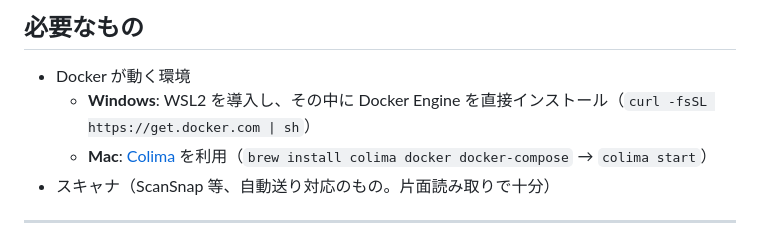
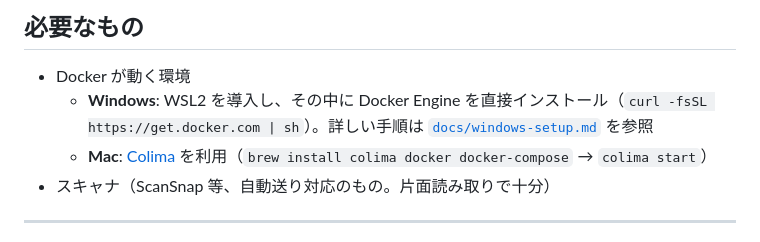
Before and after one commit to ugohsu/autograder, a Markdown page: README.md, the part around the change. Rendered like a GitHub page.

Commit message:
Windows/WSL2セットアップ手順書を追加し、READMEからリンク
Dropbox経由で共有されたドラフトを整理し、start.shの自動.env生成や
実行権限の扱いなど現状のリポジトリと食い違っていた記述を修正した。

Co-Authored-By: Claude Sonnet 5 <noreply@anthropic.com>

```diff
--- a/README.md
+++ b/README.md
@@ -9,7 +9,7 @@
 ## 必要なもの
 
 - Docker が動く環境
-  - **Windows**: WSL2 を導入し、その中に Docker Engine を直接インストール（`curl -fsSL https://get.docker.com | sh`）
+  - **Windows**: WSL2 を導入し、その中に Docker Engine を直接インストール（`curl -fsSL https://get.docker.com | sh`）。詳しい手順は [`docs/windows-setup.md`](docs/windows-setup.md) を参照
   - **Mac**: [Colima](https://github.com/abiosoft/colima) を利用（`brew install colima docker docker-compose` → `colima start`）
 - スキャナ（ScanSnap 等、自動送り対応のもの。片面読み取りで十分）
 
```
Also changed, not shown: docs/windows-setup.md (added, +74 -0 lines).
